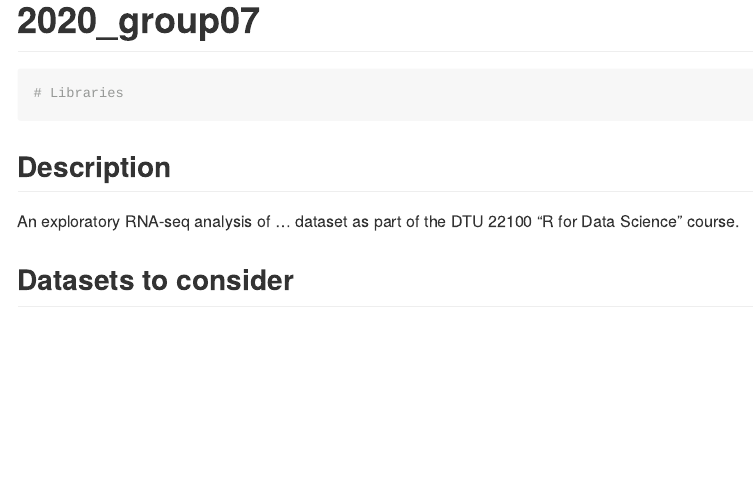
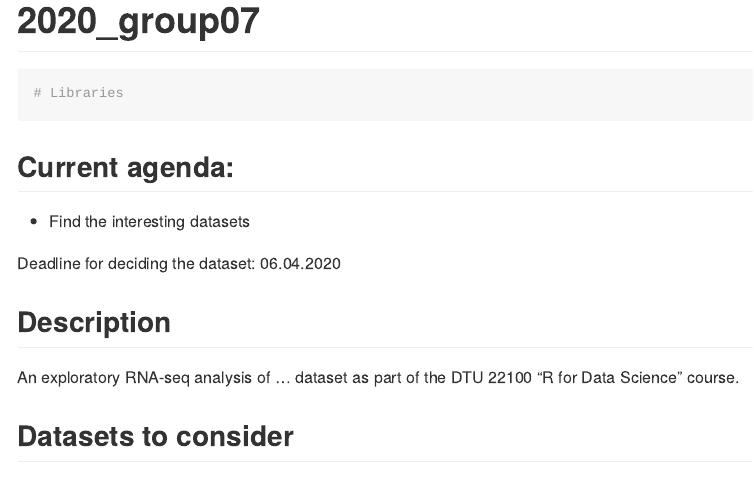
Before and after one commit to rforbiodatascience/2020_group07_shinyApp, an R Markdown document (DataSet_options.Rmd): the page in a window 1100 px wide, from its top. Rendered offline with R 4.5, knitr and Pandoc, with nearby package versions.

Commit message:
Changes to the datasetselection file

````diff
--- a/DataSet_options.Rmd
+++ b/DataSet_options.Rmd
@@ -12,6 +12,11 @@ knitr::opts_chunk$set(echo = TRUE)
 # Libraries
 
 ```
+
+## Current agenda:
+* Find the interesting datasets
+
+Deadline for deciding the dataset: 06.04.2020
 
 ## Description
 
````
Also changed, not shown: DataSet_options.md (added), 1 other file.
